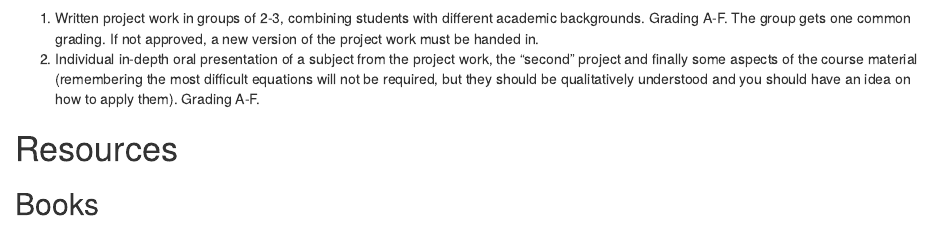
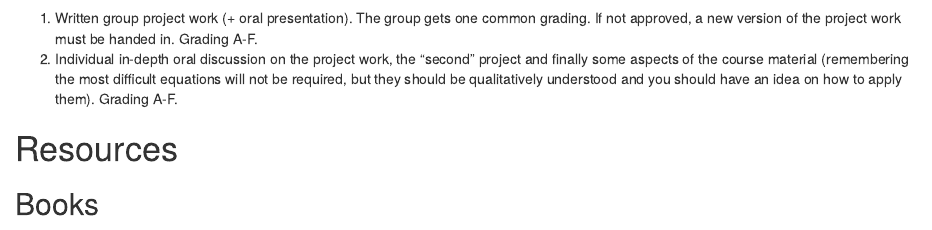
Before and after one commit to fbaffie/Runoff_management_course, an R Markdown document (index.Rmd): the page in a window 1100 px wide, from 12570 px down. Rendered offline with R 4.5, knitr and Pandoc, with nearby package versions; drawn as R Markdown's standard HTML page in place of the format the file asks for.

Commit message:
small corrections

```diff
--- a/index.Rmd
+++ b/index.Rmd
@@ -679,8 +679,8 @@ For example students would work on a project that develops their weak point why
 ## Assessment
 <img src="images/PPT_Body.png" class="cover">
 
-1. Written project work in groups of 2-3, combining students with different academic backgrounds. Grading A-F. The group gets one common grading. If not approved, a new version of the project work must be handed in.
-2. Individual in-depth oral presentation of a subject from the project work, the "second" project and finally some aspects of the course material (remembering the most difficult equations will not be required, but they should be qualitatively understood and you should have an idea on how to apply them).
+1. Written group project work (+ oral presentation). The group gets one common grading. If not approved, a new version of the project work must be handed in. Grading A-F.
+2. Individual in-depth oral discussion on the project work, the "second" project and finally some aspects of the course material (remembering the most difficult equations will not be required, but they should be qualitatively understood and you should have an idea on how to apply them).
 Grading A-F.
 
 # Resources
```
Also changed, not shown: index.html.
